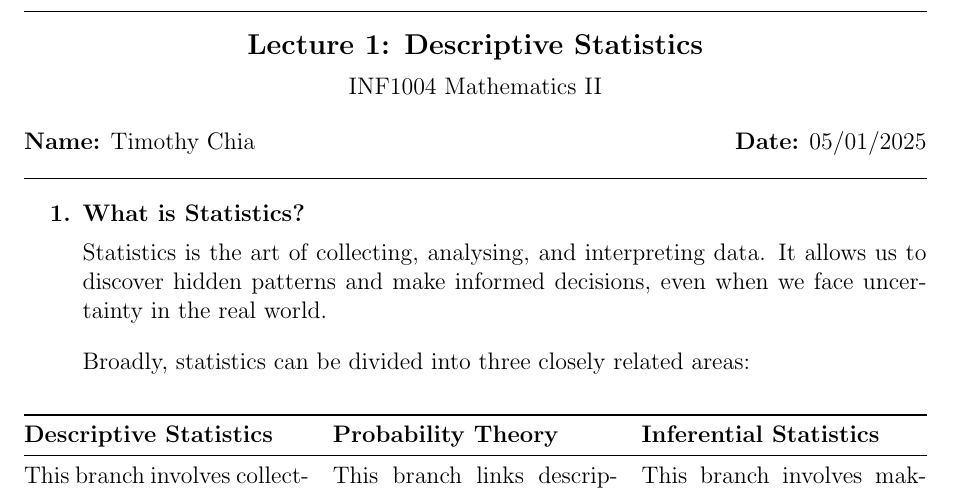
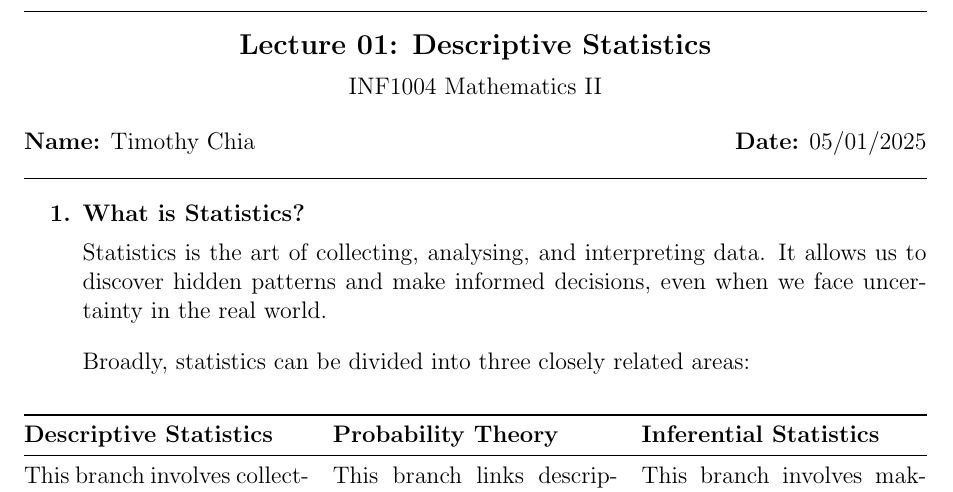
Before and after one commit to timothyckl/inf1004-stats-linalg, a LaTeX document (tex/notes/lecture-01.tex): part of page 1 of 7, cut so that both start at the same text. Compiled offline with pdfLaTeX.

Commit message:
docs: updated and recompiled lecture 1 notes

```diff
--- a/tex/notes/lecture-1.tex
+++ b/tex/notes/lecture-01.tex
@@ -29,7 +29,7 @@
 \begin{center}
 	\hrule
 	\vspace{0.4cm}
-	{\textbf{\large Lecture 1: Descriptive Statistics}}\\ [0.2cm]
+	{\textbf{\large Lecture 01: Descriptive Statistics}}\\ [0.2cm]
 	INF1004 Mathematics II
 
 \end{center}
```
Also changed, not shown: pdf/notes/lecture-01.pdf.
